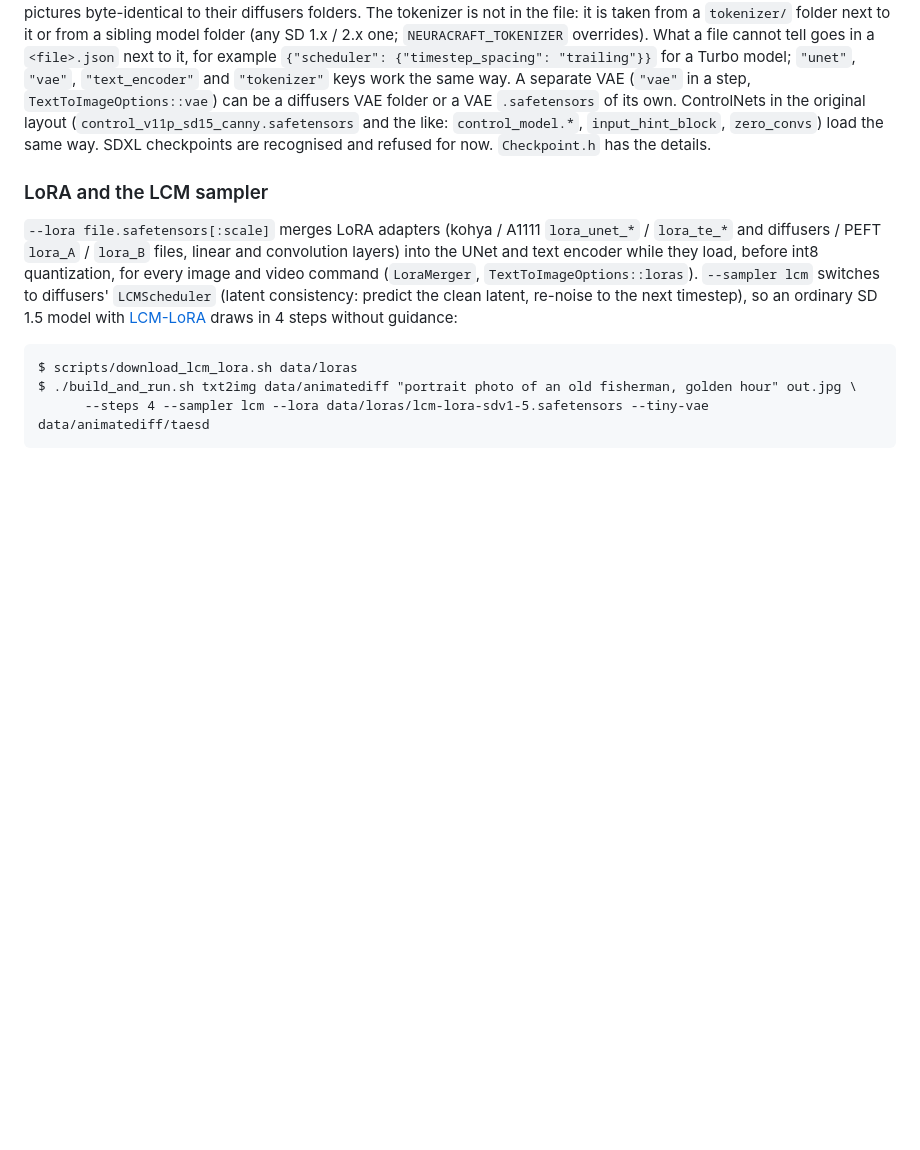
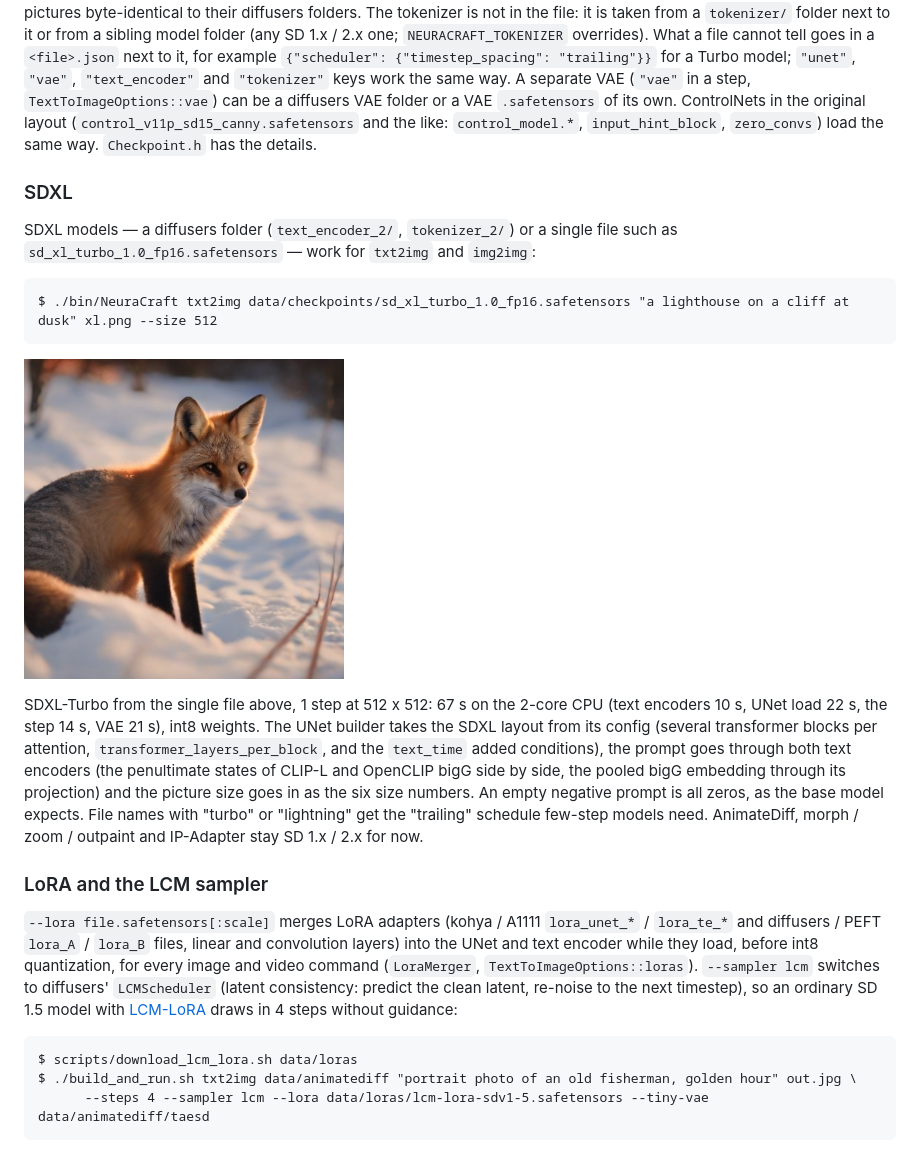
Before and after one commit to sberkan09/NeuraCraft, a Markdown page: README.md, the part around the change. Rendered like a GitHub page; pictures changed too: docs/images/sdxl_turbo_fox.jpg (added); blank space fills up the shorter version.

````diff
--- a/README.md
+++ b/README.md
@@ -520,8 +520,32 @@ cannot tell goes in a `<file>.json` next to it, for example
 A separate VAE (`"vae"` in a step, `TextToImageOptions::vae`) can be a
 diffusers VAE folder or a VAE `.safetensors` of its own. ControlNets in the
 original layout (`control_v11p_sd15_canny.safetensors` and the like:
-`control_model.*`, `input_hint_block`, `zero_convs`) load the same way. SDXL
-checkpoints are recognised and refused for now. `Checkpoint.h` has the details.
+`control_model.*`, `input_hint_block`, `zero_convs`) load the same way.
+`Checkpoint.h` has the details.
+
+### SDXL
+
+SDXL models — a diffusers folder (`text_encoder_2/`, `tokenizer_2/`) or a
+single file such as `sd_xl_turbo_1.0_fp16.safetensors` — work for `txt2img`
+and `img2img`:
+
+```
+$ ./bin/NeuraCraft txt2img data/checkpoints/sd_xl_turbo_1.0_fp16.safetensors "a lighthouse on a cliff at dusk" xl.png --size 512
+```
+
+<p><img src="docs/images/sdxl_turbo_fox.jpg" width="320"></p>
+
+SDXL-Turbo from the single file above, 1 step at 512 x 512: 67 s on the 2-core
+CPU (text encoders 10 s, UNet load 22 s, the step 14 s, VAE 21 s), int8 weights.
+The UNet builder takes the SDXL layout from its config (several transformer
+blocks per attention, `transformer_layers_per_block`, and the `text_time`
+added conditions), the prompt goes through both text encoders (the
+penultimate states of CLIP-L and OpenCLIP bigG side by side, the pooled bigG
+embedding through its projection) and the picture size goes in as the six
+size numbers. An empty negative prompt is all zeros, as the base model expects.
+File names with "turbo" or "lightning" get the "trailing" schedule few-step
+models need. AnimateDiff, morph / zoom / outpaint and IP-Adapter stay SD 1.x /
+2.x for now.
 
 ### LoRA and the LCM sampler
 
````
Also changed, not shown: 11 other files.
